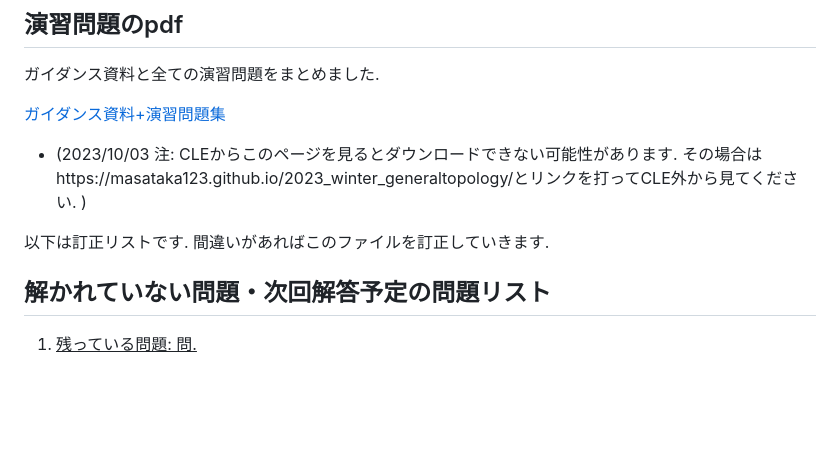
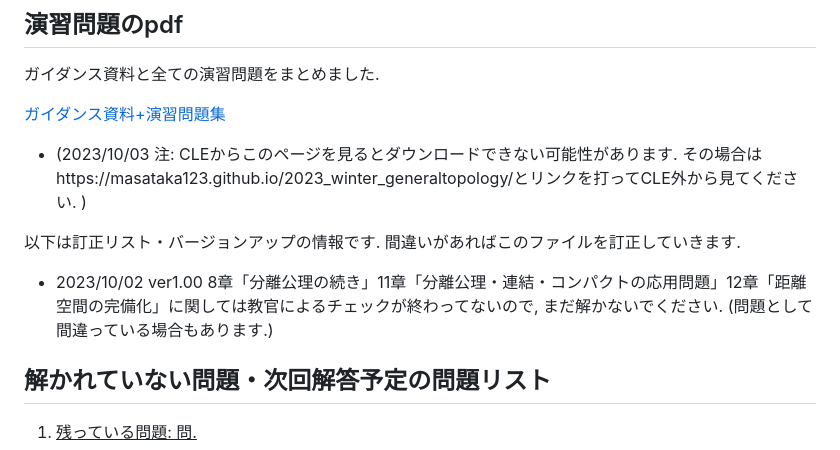
Before and after one commit to masataka123/2023_winter_generaltopology, a Markdown page: README.md, the part around the change. Rendered like a GitHub page; blank space fills up the shorter version.

```diff
--- a/README.md
+++ b/README.md
@@ -86,7 +86,8 @@
 
 - (2023/10/03 注: CLEからこのページを見るとダウンロードできない可能性があります. その場合はhttps://masataka123.github.io/2023_winter_generaltopology/とリンクを打ってCLE外から見てください. )
 
-以下は訂正リストです. 間違いがあればこのファイルを訂正していきます.
+以下は訂正リスト・バージョンアップの情報です. 間違いがあればこのファイルを訂正していきます.
+- 2023/10/02 ver1.00 8章「分離公理の続き」11章「分離公理・連結・コンパクトの応用問題」12章「距離空間の完備化」に関しては教官によるチェックが終わってないので, まだ解かないでください. (問題として間違っている場合もあります.)
 
 ## 解かれていない問題・次回解答予定の問題リスト
 
```
